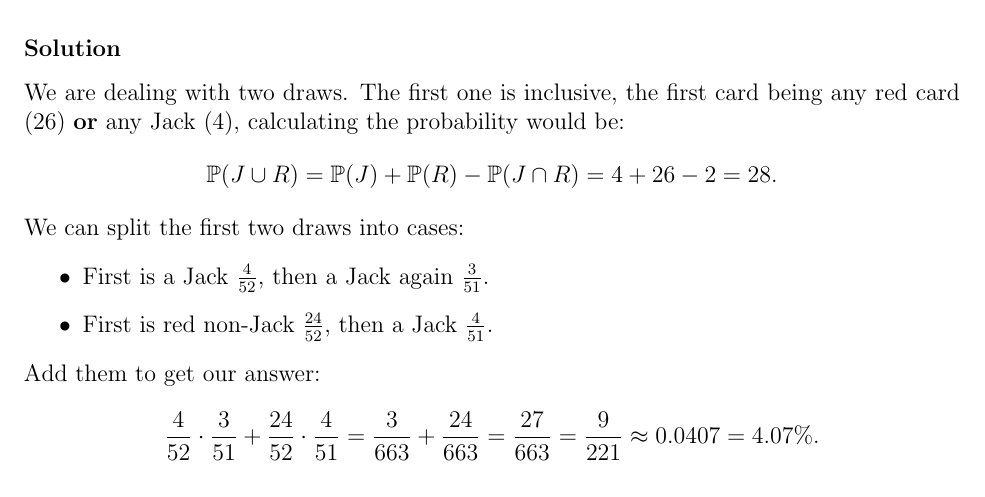
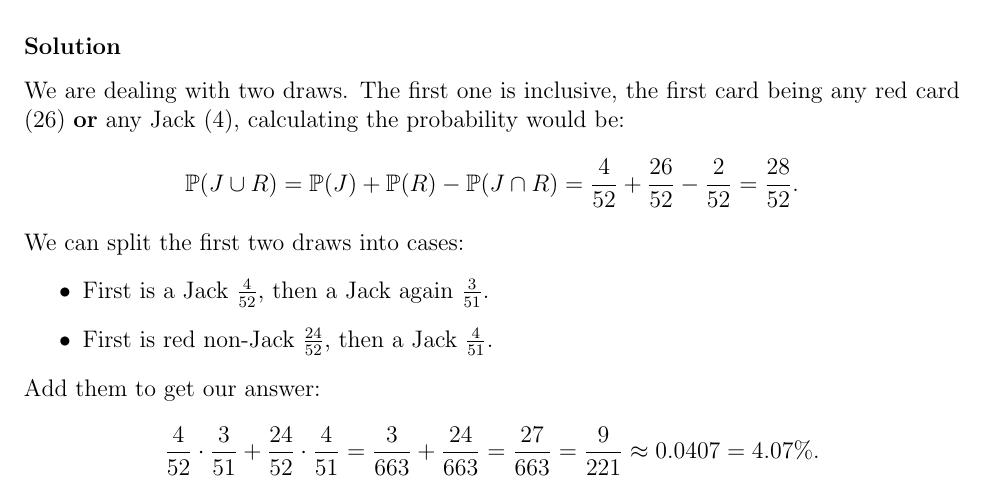
Before and after one commit to nickvpn/fit-acadmia, a LaTeX problem sheet (Sophmore-2025/Fall 2025/MTH2401/HW/HW2/Welsh_MTH2401HW2.tex): part of page 3 of 11, cut so that both start at the same text. Compiled offline with pdfLaTeX.

Commit message:
update tex file

```diff
--- a/Sophmore-2025/Fall 2025/MTH2401/HW/HW2/Welsh_MTH2401HW2.tex
+++ b/Sophmore-2025/Fall 2025/MTH2401/HW/HW2/Welsh_MTH2401HW2.tex
@@ -85,7 +85,7 @@ cards (without replacement).
         We are dealing with two draws. The first one is inclusive, the first card being any red card (26) \textbf{or} any Jack (4),
         calculating the probability would be:
         \[
-            \mathbb{P}(J \cup R) = \mathbb{P}(J)+\mathbb{P}(R)-\mathbb{P}(J \cap R) = 4 + 26 - 2 = 28.
+            \mathbb{P}(J \cup R) = \mathbb{P}(J)+\mathbb{P}(R)-\mathbb{P}(J \cap R) = \frac{4}{52} + \frac{26}{52} - \frac{2}{52} = \frac{28}{52}.
         \]
         We can split the first two draws into cases:
         \begin{itemize}
```
